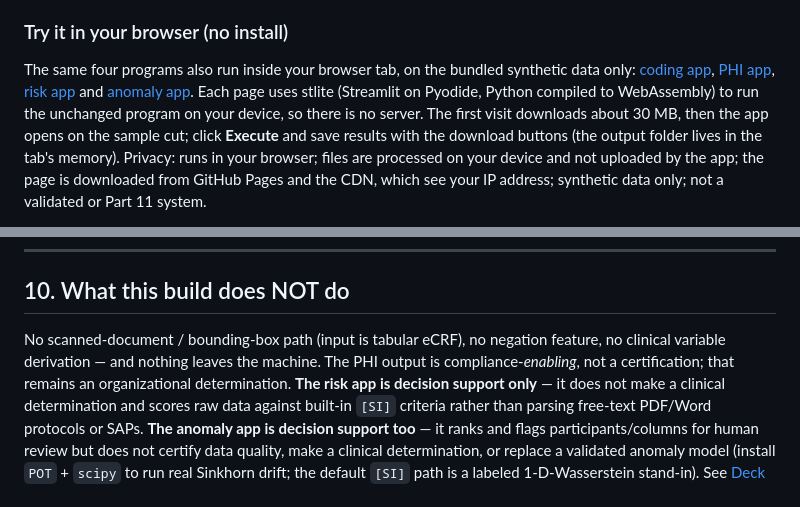
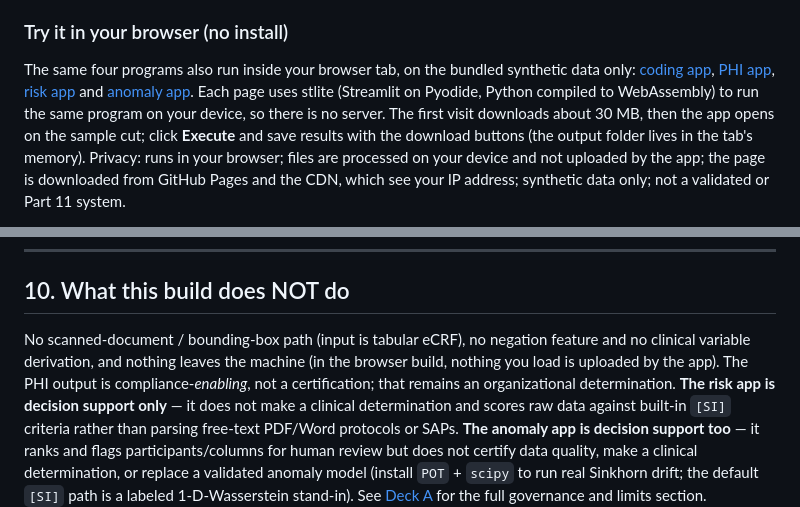
Before and after one commit to patrickiben/ecrf-pipeline-apps, a Markdown page: USER_GUIDE.md, 2 parts joined by grey strips. Drawn GitHub-style.

Commit message:
Docs: why the real model path cannot run in the browser; exact wording
- README: the real model runtimes do have WebAssembly options (Needle3
  ships a wasm build), so "no WebAssembly builds" was wrong. The path
  as built cannot run in Pyodide because the apps load Needle3's native
  engine library from the models dir, Laya needs torch, hnswlib has no
  Pyodide build, and Pyodide's xgboost (2.1.4) is older than the 3.4.1
  the models were trained with.
- USER_GUIDE: "the same program", not "the unchanged program" (this
  branch adds browser-only wording branches to all four apps); section
  10 now carries the browser qualifier the README already had, without
  the em dash.
- QC_REPORT: "afterward".

Co-Authored-By: Claude Opus 5.5 <noreply@anthropic.com>

```diff
--- a/USER_GUIDE.md
+++ b/USER_GUIDE.md
@@ -66,7 +66,7 @@ The same four programs also run inside your browser tab, on the bundled syntheti
 [PHI app](https://patrickiben.github.io/ecrf-pipeline-apps/app/phi.html),
 [risk app](https://patrickiben.github.io/ecrf-pipeline-apps/app/risk.html) and
 [anomaly app](https://patrickiben.github.io/ecrf-pipeline-apps/app/anomaly.html).
-Each page uses stlite (Streamlit on Pyodide, Python compiled to WebAssembly) to run the unchanged program on your
+Each page uses stlite (Streamlit on Pyodide, Python compiled to WebAssembly) to run the same program on your
 device, so there is no server. The first visit downloads about 30 MB, then the app opens on the sample cut; click
 **Execute** and save results with the download buttons (the output folder lives in the tab's memory).
 Privacy: runs in your browser; files are processed on your device and not uploaded by the app; the page is
@@ -349,8 +349,8 @@ in their own output folders; they share no module.
 
 ## 10. What this build does NOT do
 
-No scanned-document / bounding-box path (input is tabular eCRF), no negation feature, no clinical variable derivation — and nothing
-leaves the machine. The PHI output is compliance-*enabling*, not a certification; that remains an organizational determination. **The
+No scanned-document / bounding-box path (input is tabular eCRF), no negation feature and no clinical variable derivation, and nothing
+leaves the machine (in the browser build, nothing you load is uploaded by the app). The PHI output is compliance-*enabling*, not a certification; that remains an organizational determination. **The
 risk app is decision support only** — it does not make a clinical determination and scores raw data against built-in `[SI]` criteria
 rather than parsing free-text PDF/Word protocols or SAPs. **The anomaly app is decision support too** — it ranks and flags participants/columns for human review but does not certify data quality, make a clinical determination, or replace a validated anomaly model (install `POT` + `scipy` to run real Sinkhorn drift; the default `[SI]` path is a labeled 1-D-Wasserstein stand-in). See [Deck A](presentations/deck_a_four_tier_pipeline.md) for the full governance and limits section.
 
```
Also changed, not shown: QC_REPORT.md (+1 -1 lines), README.md (+1 -1 lines).
